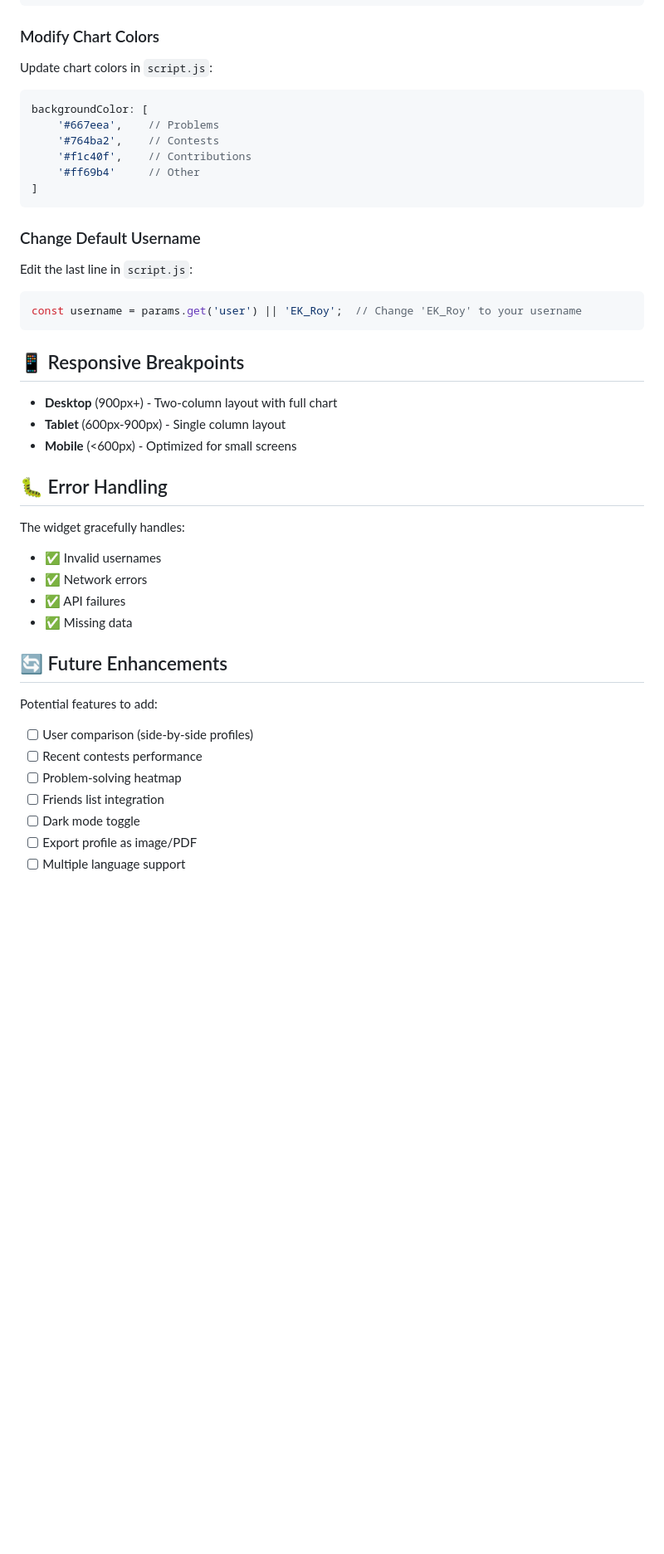
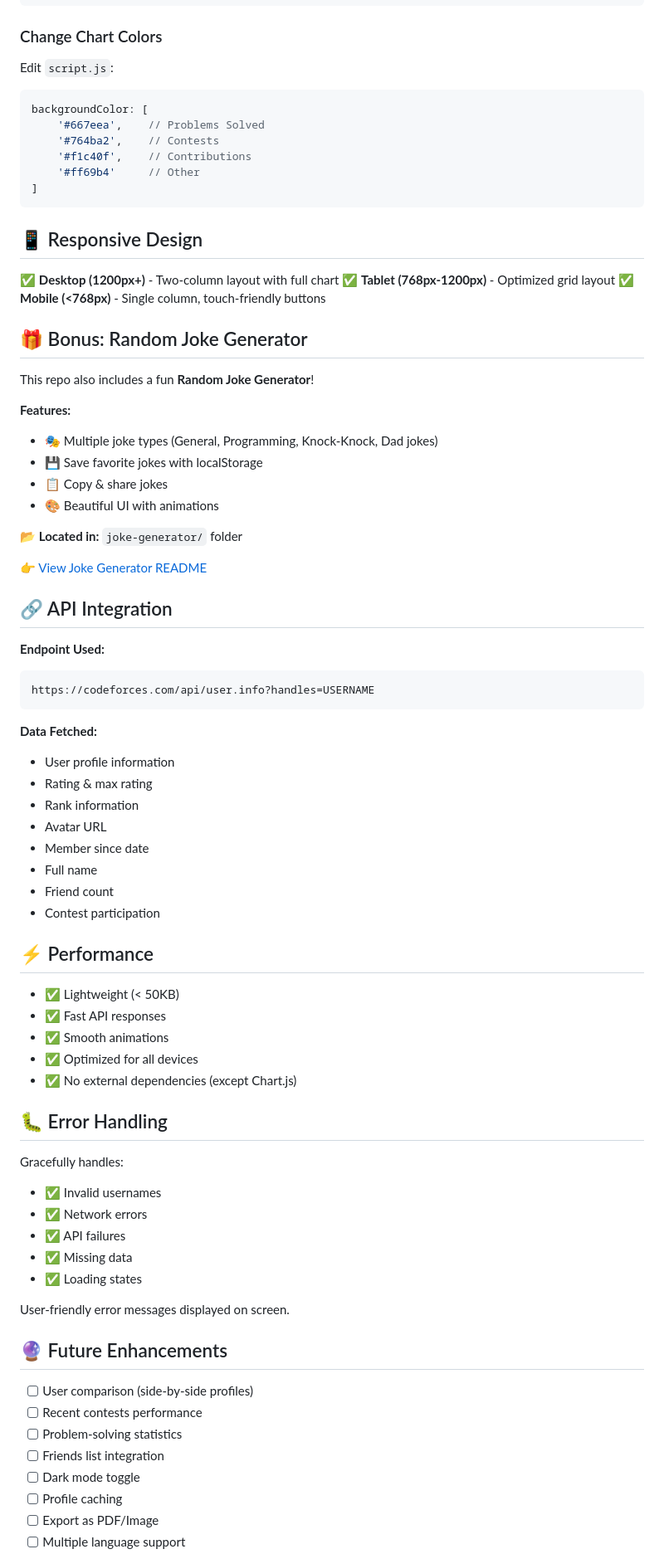
Before and after one commit to EKRoy/codeforces-profile-card, a Markdown page: README.md, the part around one of its changes. Shown at 83% size. GitHub-like rendering; blank space fills up the shorter version.

````diff
--- a/README.md
+++ b/README.md
@@ -108,43 +135,79 @@ body {
 ```
 
-### Modify Chart Colors
-Update chart colors in `script.js`:
+### Change Chart Colors
+Edit `script.js`:
 ```javascript
 backgroundColor: [
-    '#667eea',    // Problems
+    '#667eea',    // Problems Solved
     '#764ba2',    // Contests
     '#f1c40f',    // Contributions
     '#ff69b4'     // Other
 ]
 ```
 
-### Change Default Username
-Edit the last line in `script.js`:
-```javascript
-const username = params.get('user') || 'EK_Roy';  // Change 'EK_Roy' to your username
+## 📱 Responsive Design
+
+✅ **Desktop (1200px+)** - Two-column layout with full chart
+✅ **Tablet (768px-1200px)** - Optimized grid layout
+✅ **Mobile (<768px)** - Single column, touch-friendly buttons
+
+## 🎁 Bonus: Random Joke Generator
+
+This repo also includes a fun **Random Joke Generator**!
+
+**Features:**
+- 🎭 Multiple joke types (General, Programming, Knock-Knock, Dad jokes)
+- 💾 Save favorite jokes with localStorage
+- 📋 Copy & share jokes
+- 🎨 Beautiful UI with animations
+
+📂 **Located in:** `joke-generator/` folder
+
+[👉 View Joke Generator README](./joke-generator/README.md)
+
+## 🔗 API Integration
+
+**Endpoint Used:**
+```
+https://codeforces.com/api/user.info?handles=USERNAME
 ```
 
-## 📱 Responsive Breakpoints
+**Data Fetched:**
+- User profile information
+- Rating & max rating
+- Rank information
+- Avatar URL
+- Member since date
+- Full name
+- Friend count
+- Contest participation
 
-- **Desktop** (900px+) - Two-column layout with full chart
-- **Tablet** (600px-900px) - Single column layout
-- **Mobile** (<600px) - Optimized for small screens
+## ⚡ Performance
+
+- ✅ Lightweight (< 50KB)
+- ✅ Fast API responses
+- ✅ Smooth animations
+- ✅ Optimized for all devices
+- ✅ No external dependencies (except Chart.js)
 
 ## 🐛 Error Handling
 
-The widget gracefully handles:
+Gracefully handles:
 - ✅ Invalid usernames
 - ✅ Network errors
 - ✅ API failures
 - ✅ Missing data
+- ✅ Loading states
 
-## 🔄 Future Enhancements
+User-friendly error messages displayed on screen.
 
-Potential features to add:
+## 🔮 Future Enhancements
+
 - [ ] User comparison (side-by-side profiles)
 - [ ] Recent contests performance
-- [ ] Problem-solving heatmap
+- [ ] Problem-solving statistics
 - [ ] Friends list integration
 - [ ] Dark mode toggle
-- [ ] Export profile as image/PDF
+- [ ] Profile caching
+- [ ] Export as PDF/Image
 - [ ] Multiple language support
````
Also changed, not shown: other parts of README.md (+131 -121 lines).
